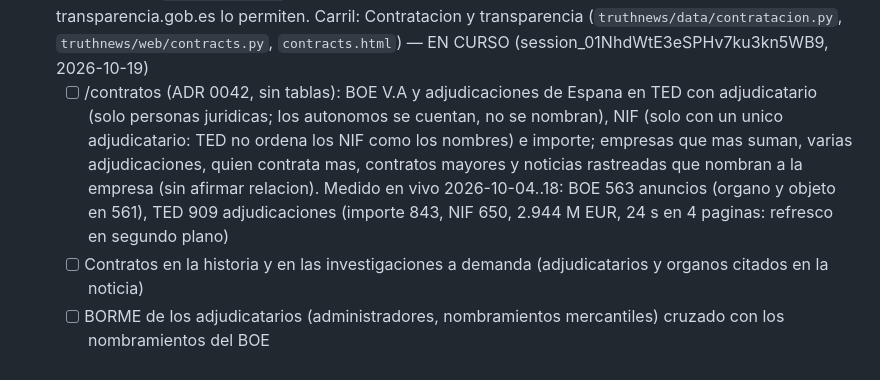
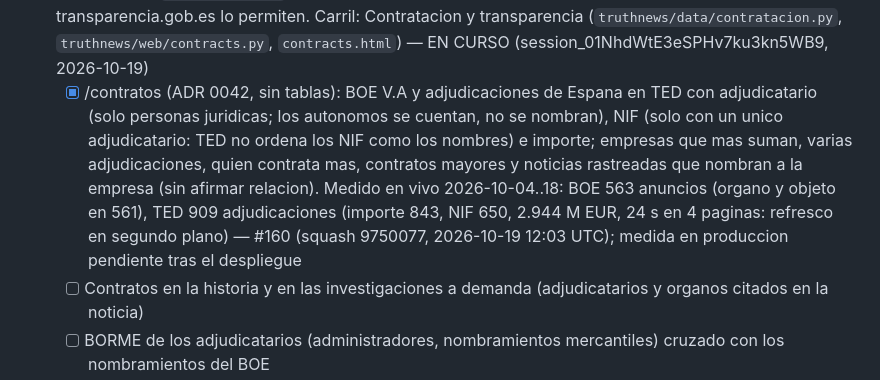
Before and after one commit to jorgealferez/truth-news, a Markdown page: PENDIENTES.truth-news.md, the part around the change. GitHub-like rendering.

Commit message:
Ledger: /contratos hecho (#160) (#196)
Claude-Session: https://claude.ai/code/session_01NhdWtE3eSPHv7ku3kn5WB9

Co-authored-by: Claude <noreply@anthropic.com>

```diff
--- a/PENDIENTES.truth-news.md
+++ b/PENDIENTES.truth-news.md
@@ -48,7 +48,7 @@ Reglas de edicion (resumen; la version completa esta en la skill):
 - [x] Sin articulos publicitarios (peticion del usuario 2026-10-19, con captura de nosmienten.com: "Suprime la publicacion de articulos de este tipo que son meramente publicitarios"): guias de compra y escaparates de los medios ("Los mejores cepillos... de tu perro y gato", "El secador de Cecotec... por menos de 40 euros") entraban como noticias en Ultimo minuto; un detector por titular, extracto y URL (`truthnews/promo.py`) los descarta al rastrear y retira los ya guardados de la ventana de agrupacion; sin esquema. Carril: rastreo — hecho en #151 (squash e7ca40d, 2026-10-19)
   - [ ] `truthnews/promo.py` (ADR 0045; el 0041 estaba reservado para Comparativas): seccion de la URL (escaparate, showroom, branded, compras, ofertas...), senales fuertes ("por menos de N euros", chollos del dia, codigo descuento, tienda + oferta) y "Los mejores X" dirigido al consumidor; el rastreo no guarda lo marcado (`promotional_skipped`) y `assign_stories` borra lo ya guardado en 72 h y las historias que se quedan vacias (`promotional_removed`). Medido en feeds reales 2026-10-19: 1.245 titulares de 60 medios, 13 marcados y los 13 publicitarios (0 falsos positivos); revision de 1.352 no marcados: 3 escapados, anadidos. Efecto en produccion (promotional_skipped / promotional_removed) NO VERIFICADO: sin acceso de lectura a la base de produccion desde esta sesion — #151
 - [ ] Contratacion publica, transparencia y datos abiertos (peticion del usuario 2026-10-19: "Incluye el analisis y cruce de datos con licitaciones y concursos publicos y otros datos publicados tambien en portales de transparencia, BOE y datos abiertos"): licitaciones y formalizaciones del BOE (seccion V.A) y adjudicaciones de Espana en TED (empresa, NIF, importe, organo) en /contratos, citadas y sin tablas; cruce de adjudicatarios y organos con las noticias rastreadas; despues contratos en la historia y en investigaciones, BORME de los adjudicatarios y portal de transparencia. robots.txt medido 2026-10-19: Plataforma de Contratacion del Sector Publico `Disallow: /` (no se rastrea; solo consulta puntual, ADR 0029), BDNS `Disallow: /api/` (no se usa), datos.gob.es bloqueo antibots (no se evade); BOE, TED y transparencia.gob.es lo permiten. Carril: Contratacion y transparencia (`truthnews/data/contratacion.py`, `truthnews/web/contracts.py`, `contracts.html`) — EN CURSO (session_01NhdWtE3eSPHv7ku3kn5WB9, 2026-10-19)
-  - [ ] /contratos (ADR 0042, sin tablas): BOE V.A y adjudicaciones de Espana en TED con adjudicatario (solo personas juridicas; los autonomos se cuentan, no se nombran), NIF (solo con un unico adjudicatario: TED no ordena los NIF como los nombres) e importe; empresas que mas suman, varias adjudicaciones, quien contrata mas, contratos mayores y noticias rastreadas que nombran a la empresa (sin afirmar relacion). Medido en vivo 2026-10-04..18: BOE 563 anuncios (organo y objeto en 561), TED 909 adjudicaciones (importe 843, NIF 650, 2.944 M EUR, 24 s en 4 paginas: refresco en segundo plano)
+  - [x] /contratos (ADR 0042, sin tablas): BOE V.A y adjudicaciones de Espana en TED con adjudicatario (solo personas juridicas; los autonomos se cuentan, no se nombran), NIF (solo con un unico adjudicatario: TED no ordena los NIF como los nombres) e importe; empresas que mas suman, varias adjudicaciones, quien contrata mas, contratos mayores y noticias rastreadas que nombran a la empresa (sin afirmar relacion). Medido en vivo 2026-10-04..18: BOE 563 anuncios (organo y objeto en 561), TED 909 adjudicaciones (importe 843, NIF 650, 2.944 M EUR, 24 s en 4 paginas: refresco en segundo plano) — #160 (squash 9750077, 2026-10-19 12:03 UTC); medida en produccion pendiente tras el despliegue
   - [ ] Contratos en la historia y en las investigaciones a demanda (adjudicatarios y organos citados en la noticia)
   - [ ] BORME de los adjudicatarios (administradores, nombramientos mercantiles) cruzado con los nombramientos del BOE
   - [ ] Portal de transparencia (transparencia.gob.es lo permite): retribuciones de altos cargos y convenios
```
